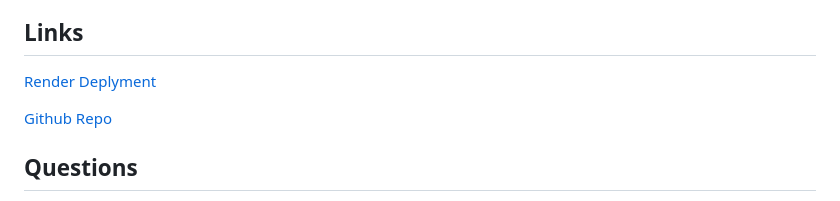
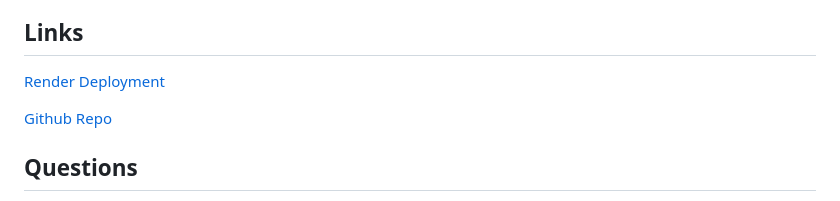
Before and after one commit to DRX-88/Install-Me, a Markdown page: README.md, the part around the change. Drawn GitHub-style.

```diff
--- a/README.md
+++ b/README.md
@@ -74,7 +74,7 @@ Contributions are welcome! Please follow these steps:
 - Express: A fast, unopinionated, and minimalist web framework for Node.js.
 
 ## Links
-[Render Deplyment](https://install-me.onrender.com)
+[Render Deployment](https://install-me.onrender.com)
 
 [Github Repo](https://github.com/DRX-88/Install-Me)
 
```
